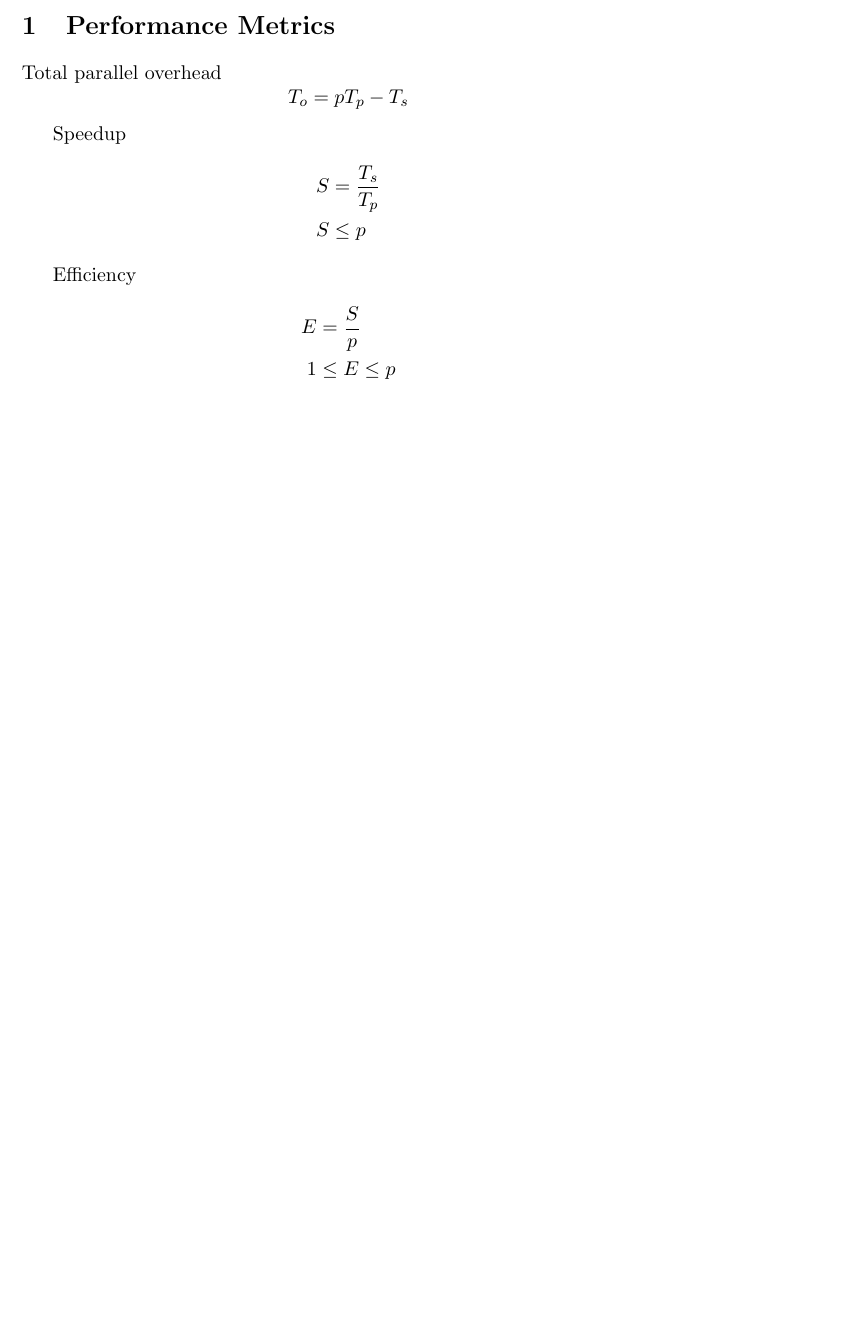
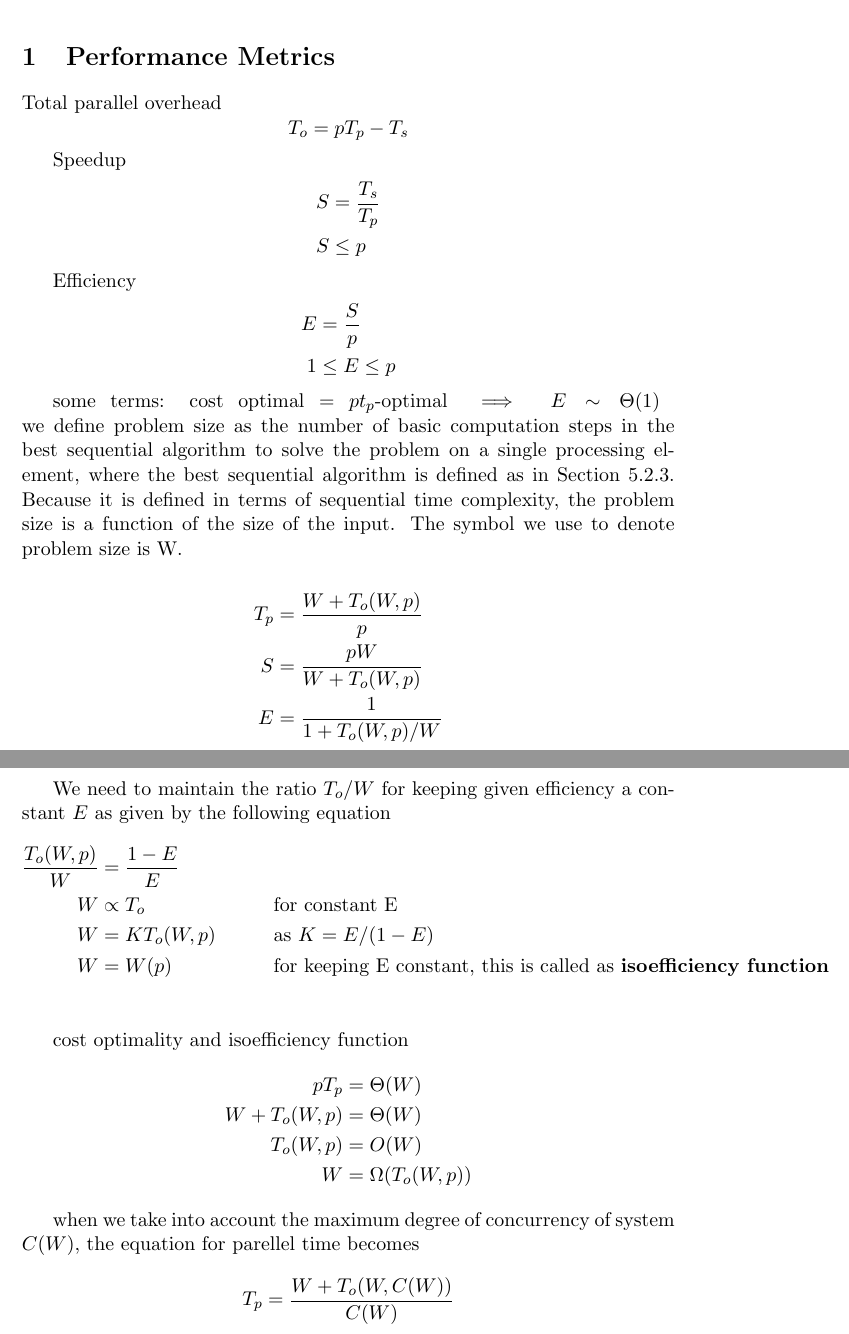
Before and after one commit to Anand-Ramdas-Kale/ir, a LaTeX document (main.tex): part of the page before the commit and two parts of pages 1 and 2 of 2 after it, the two joined at a grey line, cut so that both start at the same text, the shorter picture padded with empty space. Compiled offline with pdfLaTeX.

Commit message:
mistake: main.tex

```diff
--- a/main.tex
+++ b/main.tex
@@ -53,5 +53,38 @@ Efficiency
   1&\le E\le p
 \end{align*}
 
+some terms: cost optimal = $pt_p$-optimal $\implies E\sim\Theta(1)$
+\break
+we define problem size as the
+number of basic computation steps in the best sequential algorithm to solve the problem on a
+single processing element, where the best sequential algorithm is defined as in Section 5.2.3.
+Because it is defined in terms of sequential time complexity, the problem size is a function of
+the size of the input. The symbol we use to denote problem size is W.
 
+\begin{align*}
+  T_p&=\frac{W+T_o(W,p)}{p} \\
+  S &= \frac{pW}{W+T_o(W,p)} \\
+  E &= \frac{1}{1+T_o(W,p)/W} \\
+\end{align*}
+
+We need to maintain the ratio $T_o/W$ for keeping given efficiency a constant $E$ as given by the following equation
+\begin{align*}
+  \frac{T_o(W,p)}{W} &= \frac{1-E}{E} \\
+  W &\propto T_o\qquad&&\text{for constant E} \\
+  W &= KT_o(W,p)\qquad&&\text{as } K=E/(1-E)\\
+  W &= W(p)\qquad&&\text{for keeping E constant, this is called as }\textbf{isoefficiency function}\\
+\end{align*}
+
+cost optimality and isoefficiency function
+\begin{align*}
+  pT_p&=\Theta(W) \\
+  W + T_o(W,p) &= \Theta(W) \\
+  T_o(W,p) &=O(W) \\
+  W &= \Omega(T_o(W,p))
+\end{align*}
+
+when we take into account the maximum degree of concurrency of system $C(W)$, the equation for parellel time becomes
+$$
+T_p=\frac{W+T_o(W,C(W))}{C(W)}
+$$
 \end{document}
```
